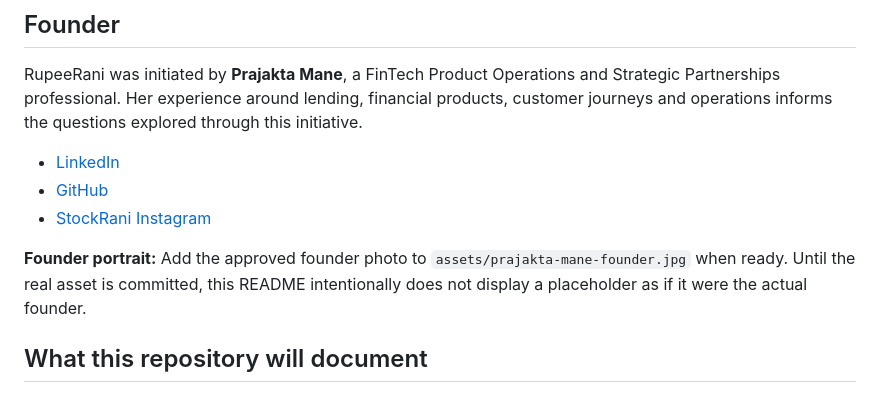
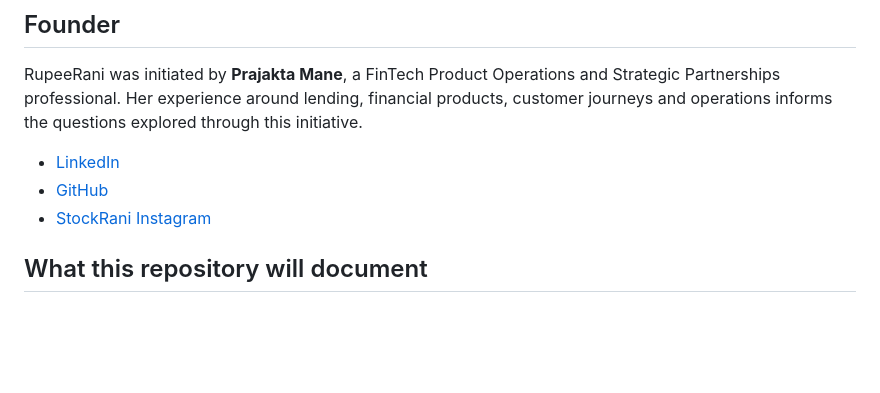
Before and after one commit to praj-debug/Rupeerani, a Markdown page: README.md, the part around the change. Rendered like a GitHub page; blank space fills up the shorter version.

Commit message:
Polish public README by removing internal photo TODO

```diff
--- a/README.md
+++ b/README.md
@@ -51,8 +51,6 @@ RupeeRani was initiated by **Prajakta Mane**, a FinTech Product Operations and S
 - [GitHub](https://github.com/praj-debug)
 - [StockRani Instagram](https://www.instagram.com/stockrani/)
 
-**Founder portrait:** Add the approved founder photo to `assets/prajakta-mane-founder.jpg` when ready. Until the real asset is committed, this README intentionally does not display a placeholder as if it were the actual founder.
-
 ## What this repository will document
 
 1. **Start with the why:** the original idea, founder motivation, problems worth solving and decisions that shaped the brand.
```
